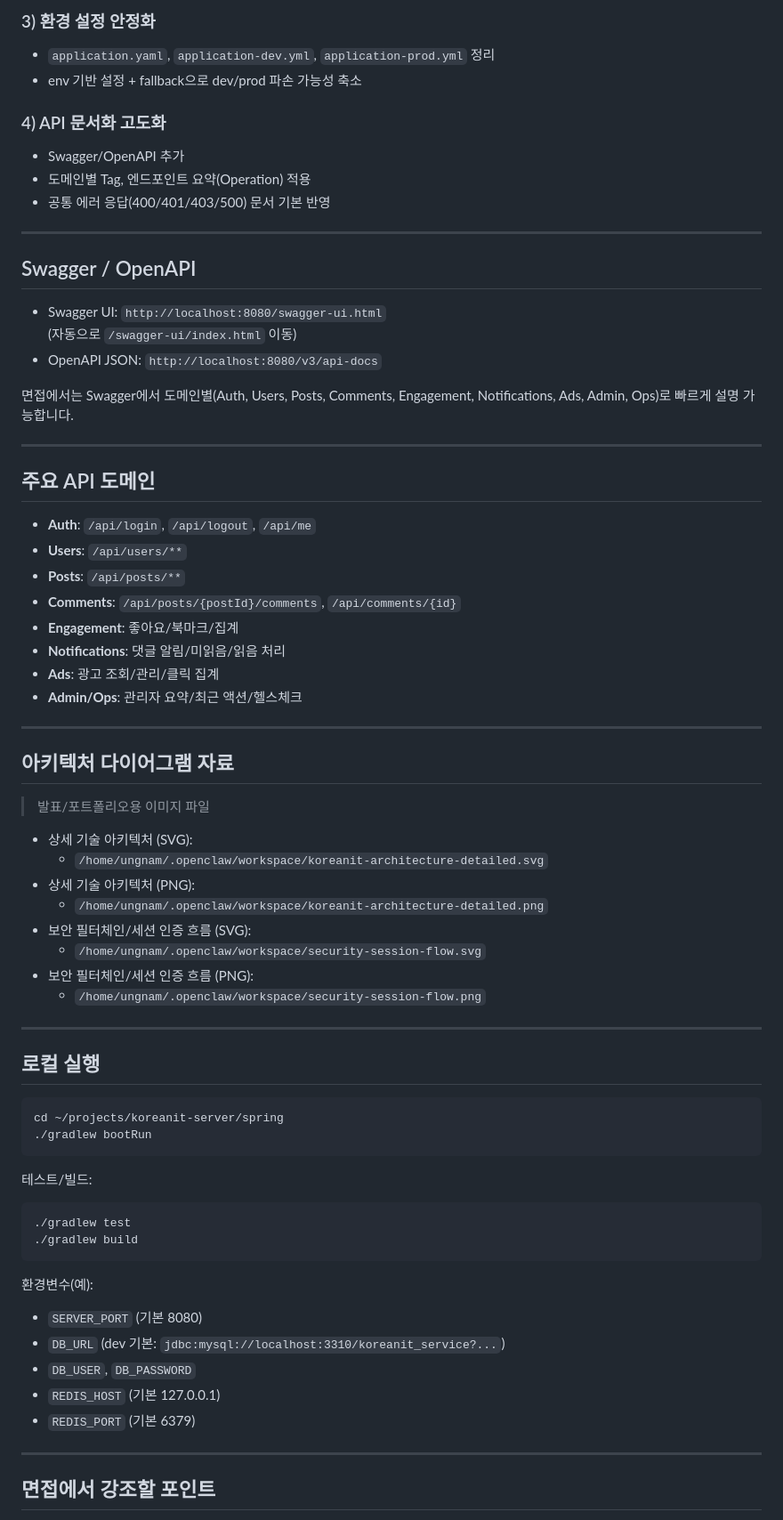
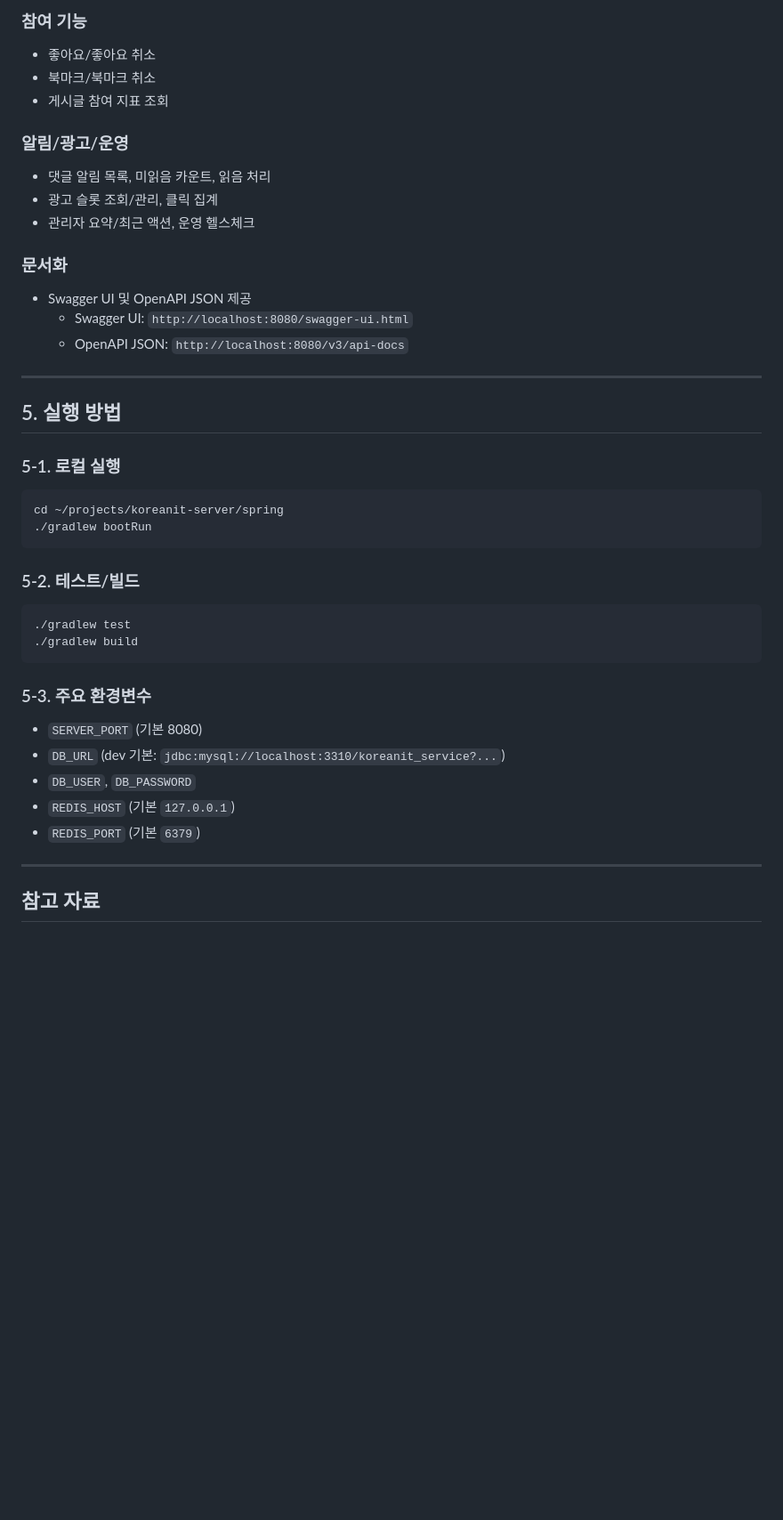
Before and after one commit to wpghksdnd/Server-API-Backend-Spring-repository, a Markdown page: spring/README.md, the part around one of its changes. Shown at 89% size. Rendered like a GitHub page; blank space fills up the shorter version.

````diff
--- a/spring/README.md
+++ b/spring/README.md
@@ -56,75 +82,46 @@
 
-### 3) 환경 설정 안정화
-- `application.yaml`, `application-dev.yml`, `application-prod.yml` 정리
-- env 기반 설정 + fallback으로 dev/prod 파손 가능성 축소
+### 참여 기능
+- 좋아요/좋아요 취소
+- 북마크/북마크 취소
+- 게시글 참여 지표 조회
 
-### 4) API 문서화 고도화
-- Swagger/OpenAPI 추가
-- 도메인별 Tag, 엔드포인트 요약(Operation) 적용
-- 공통 에러 응답(400/401/403/500) 문서 기본 반영
+### 알림/광고/운영
+- 댓글 알림 목록, 미읽음 카운트, 읽음 처리
+- 광고 슬롯 조회/관리, 클릭 집계
+- 관리자 요약/최근 액션, 운영 헬스체크
+
+### 문서화
+- Swagger UI 및 OpenAPI JSON 제공
+  - Swagger UI: `http://localhost:8080/swagger-ui.html`
+  - OpenAPI JSON: `http://localhost:8080/v3/api-docs`
 
 ---
 
-## Swagger / OpenAPI
+## 5. 실행 방법
 
-- Swagger UI: `http://localhost:8080/swagger-ui.html`
-  (자동으로 `/swagger-ui/index.html` 이동)
-- OpenAPI JSON: `http://localhost:8080/v3/api-docs`
-
-면접에서는 Swagger에서 도메인별(Auth, Users, Posts, Comments, Engagement, Notifications, Ads, Admin, Ops)로 빠르게 설명 가능합니다.
-
----
-
-## 주요 API 도메인
-
-- **Auth**: `/api/login`, `/api/logout`, `/api/me`
-- **Users**: `/api/users/**`
-- **Posts**: `/api/posts/**`
-- **Comments**: `/api/posts/{postId}/comments`, `/api/comments/{id}`
-- **Engagement**: 좋아요/북마크/집계
-- **Notifications**: 댓글 알림/미읽음/읽음 처리
-- **Ads**: 광고 조회/관리/클릭 집계
-- **Admin/Ops**: 관리자 요약/최근 액션/헬스체크
-
----
-
-## 아키텍처 다이어그램 자료
-
-> 발표/포트폴리오용 이미지 파일
-
-- 상세 기술 아키텍처 (SVG):
-  - `/home/ungnam/.openclaw/workspace/koreanit-architecture-detailed.svg`
-- 상세 기술 아키텍처 (PNG):
-  - `/home/ungnam/.openclaw/workspace/koreanit-architecture-detailed.png`
-- 보안 필터체인/세션 인증 흐름 (SVG):
-  - `/home/ungnam/.openclaw/workspace/security-session-flow.svg`
-- 보안 필터체인/세션 인증 흐름 (PNG):
-  - `/home/ungnam/.openclaw/workspace/security-session-flow.png`
-
----
-
-## 로컬 실행
+### 5-1. 로컬 실행
 
 ```bash
 cd ~/projects/koreanit-server/spring
 ./gradlew bootRun
 ```
 
-테스트/빌드:
+### 5-2. 테스트/빌드
 
 ```bash
 ./gradlew test
 ./gradlew build
 ```
 
-환경변수(예):
+### 5-3. 주요 환경변수
+
 - `SERVER_PORT` (기본 8080)
 - `DB_URL` (dev 기본: `jdbc:mysql://localhost:3310/koreanit_service?...`)
 - `DB_USER`, `DB_PASSWORD`
-- `REDIS_HOST` (기본 127.0.0.1)
-- `REDIS_PORT` (기본 6379)
+- `REDIS_HOST` (기본 `127.0.0.1`)
+- `REDIS_PORT` (기본 `6379`)
 
 ---
 
-## 면접에서 강조할 포인트
+## 참고 자료
 
````
Also changed, not shown: other parts of spring/README.md (+61 -49 lines), spring/RELEASE_NOTES.md (added, +80 -0 lines).
